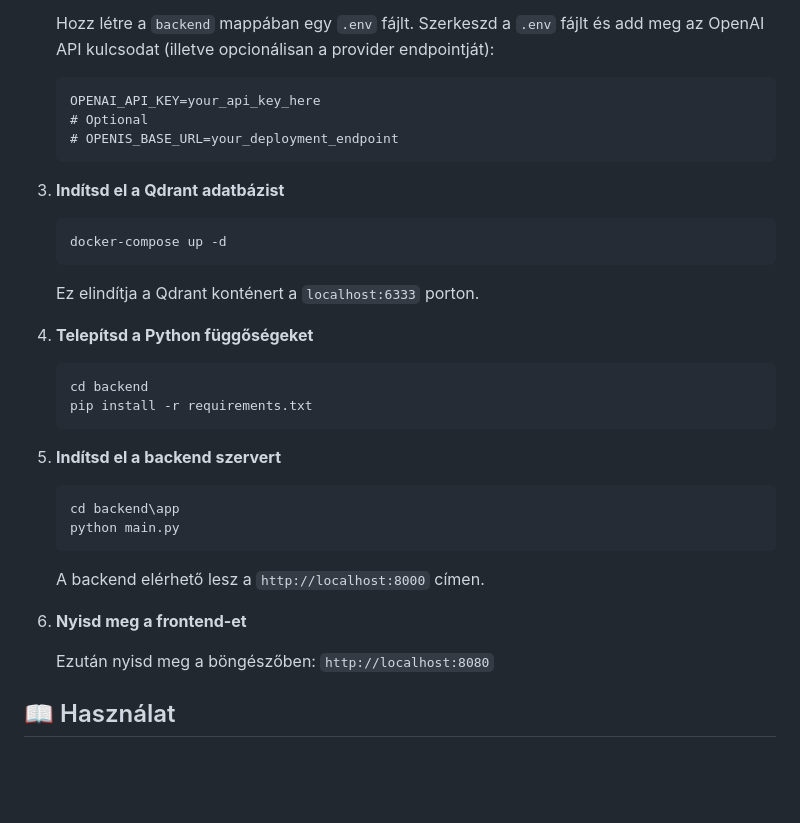
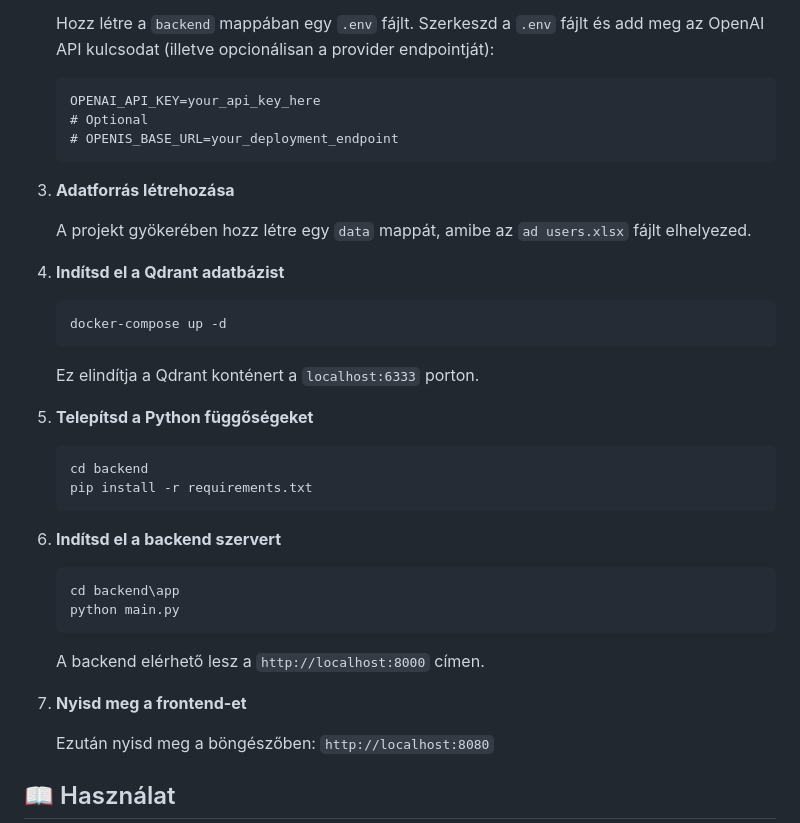
Before and after one commit to ggpotatoe/Production-grade-RAG, a Markdown page: README.md, the part around the change. Rendered like a GitHub page; blank space fills up the shorter version.

Commit message:
Revise README steps for setting up project
Updated the steps in the README for clarity and corrected numbering.

````diff
--- a/README.md
+++ b/README.md
@@ -54,8 +54,11 @@ Production-Grade RAG (Retrieval-Augmented Generation) alkalmazás az Óbudai Egy
    # Optional
    # OPENIS_BASE_URL=your_deployment_endpoint
    ```
+3. **Adatforrás létrehozása**
 
-3. **Indítsd el a Qdrant adatbázist**
+   A projekt gyökerében hozz létre egy `data` mappát, amibe az `ad users.xlsx` fájlt elhelyezed.
+
+5. **Indítsd el a Qdrant adatbázist**
 
    ```bash
    docker-compose up -d
@@ -63,14 +66,14 @@ Production-Grade RAG (Retrieval-Augmented Generation) alkalmazás az Óbudai Egy
 
    Ez elindítja a Qdrant konténert a `localhost:6333` porton.
 
-4. **Telepítsd a Python függőségeket**
+6. **Telepítsd a Python függőségeket**
 
    ```bash
    cd backend
    pip install -r requirements.txt
    ```
 
-5. **Indítsd el a backend szervert**
+7. **Indítsd el a backend szervert**
 
    ```bash
    cd backend\app
@@ -79,7 +82,7 @@ Production-Grade RAG (Retrieval-Augmented Generation) alkalmazás az Óbudai Egy
 
    A backend elérhető lesz a `http://localhost:8000` címen.
 
-6. **Nyisd meg a frontend-et**
+8. **Nyisd meg a frontend-et**
 
    Ezután nyisd meg a böngészőben: `http://localhost:8080`
 
````
